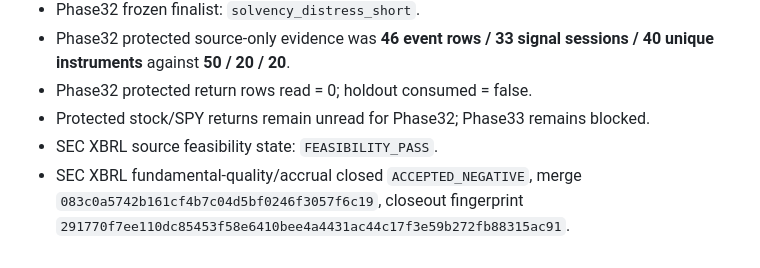
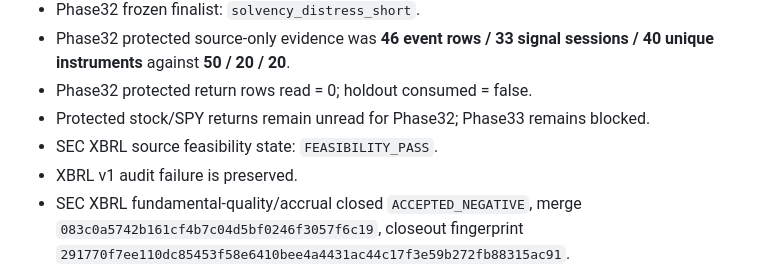
Before and after one commit to nicholaslpollard/ATLAS, a Markdown page: docs/phase_flow.md, the part around the change. Rendered like a GitHub page.

Commit message:
Restore XBRL PIT audit phase-flow lineage

```diff
--- a/docs/phase_flow.md
+++ b/docs/phase_flow.md
@@ -75,6 +75,7 @@ Credentials, endpoints, local artifacts, passing tests, rendered controls, or pr
 - Phase32 protected return rows read = 0; holdout consumed = false.
 - Protected stock/SPY returns remain unread for Phase32; Phase33 remains blocked.
 - SEC XBRL source feasibility state: `FEASIBILITY_PASS`.
+- XBRL v1 audit failure is preserved.
 - SEC XBRL fundamental-quality/accrual closed `ACCEPTED_NEGATIVE`, merge `083c0a5742b161cf4b7c04d5bf0246f3057f6c19`, closeout fingerprint `291770f7ee110dc85453f58e6410bee4a4431ac44c17f3e59b272fb88315ac91`.
 - XBRL protected return rows read = **0**; protected holdout consumed = **false**.
 - The beneficial-ownership family is closed `ACCEPTED_NEGATIVE`; merge `208529c5562920cc0b2bcf2bae546e2b9af0a25b`, closeout fingerprint `c67f21ace68b9ead20afb1db123e67e574b3ac3d26bf2fd897c6fcca215746b8`.
```
